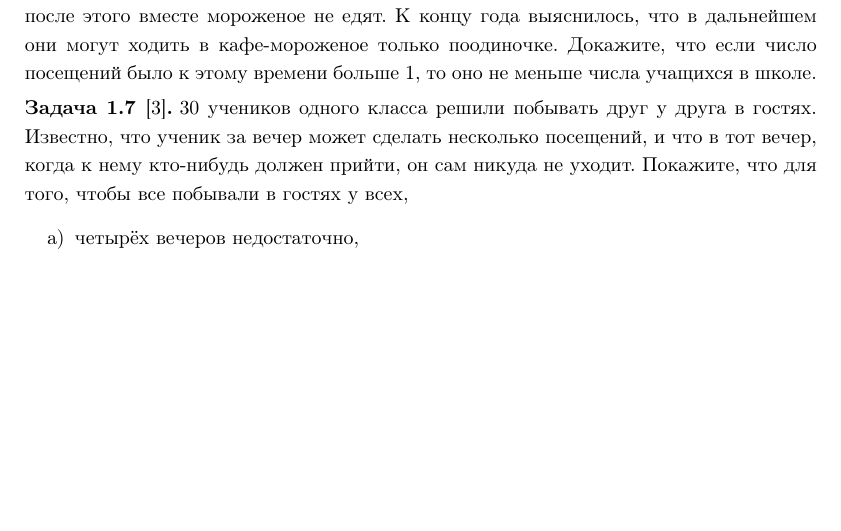
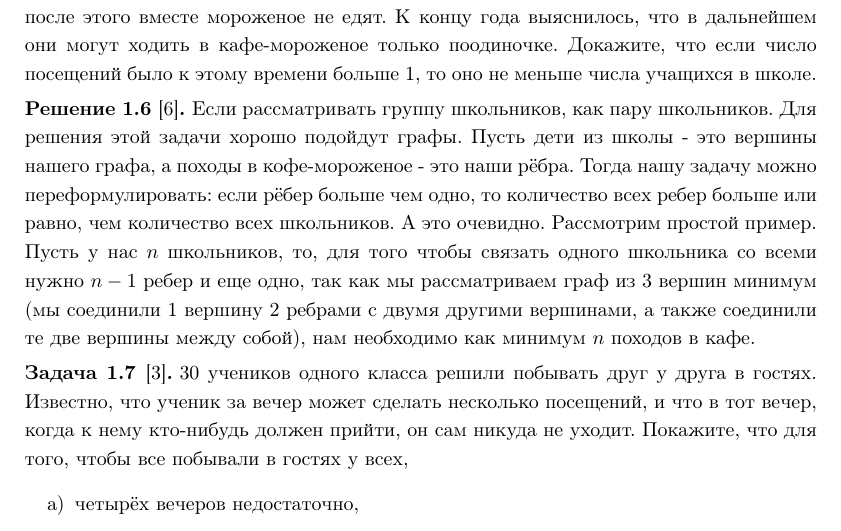
Before and after one commit to ermolenko-alexander/discrete-2025, a LaTeX document (hometask1/list1.tex): part of page 4 of 5, cut so that both start at the same text, the shorter picture padded with empty space. Compiled offline with pdfLaTeX.

Commit message:
solution for 1.6

```diff
--- a/hometask1/list1.tex
+++ b/hometask1/list1.tex
@@ -212,6 +212,11 @@
 \begin{task}[3]
 Учащиеся одной школы часто собираются группами и ходят в кафе-мороженое. После такого посещения они ссорятся настолько, что никакие двое из них после этого вместе мороженое не едят. К концу года выяснилось, что в дальнейшем они могут ходить в кафе-мороженое только поодиночке. Докажите, что если число посещений было к этому времени больше 1, то оно не меньше числа учащихся в школе.
 \end{task}
+\begin{solution}[6]
+Если рассматривать группу школьников, как пару школьников.
+Для решения этой задачи хорошо подойдут графы. Пусть дети из школы - это вершины нашего графа, а походы в кофе-мороженое - это наши рёбра. Тогда нашу задачу можно переформулировать: если рёбер больше чем одно, то количество всех ребер больше или равно, чем количество всех школьников. А это очевидно. Рассмотрим простой пример. Пусть у нас $n$ школьников, то, для того чтобы связать одного школьника со всеми нужно $n - 1$ ребер и еще одно, так как мы рассматриваем граф из 3 вершин минимум (мы соединили 1 вершину 2 ребрами с двумя другими вершинами, а также соединили те две вершины между собой), нам необходимо как минимум $n$ походов в кафе.
+
+\end{solution}
 
 % 7. Вечерние визиты класса
 \begin{task}[3]
```
Also changed, not shown: hometask1/list1.pdf.
